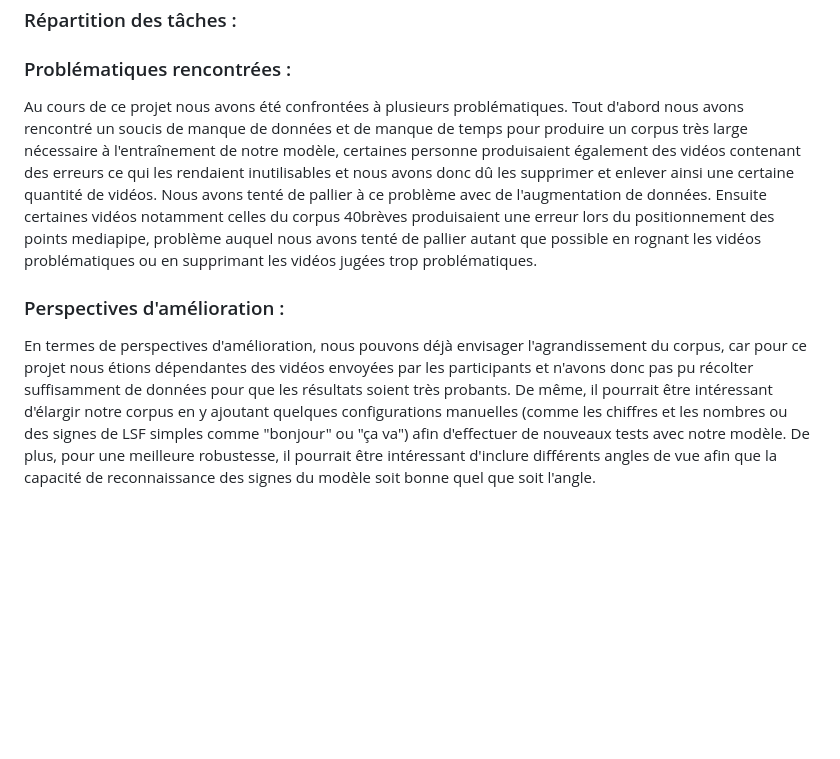
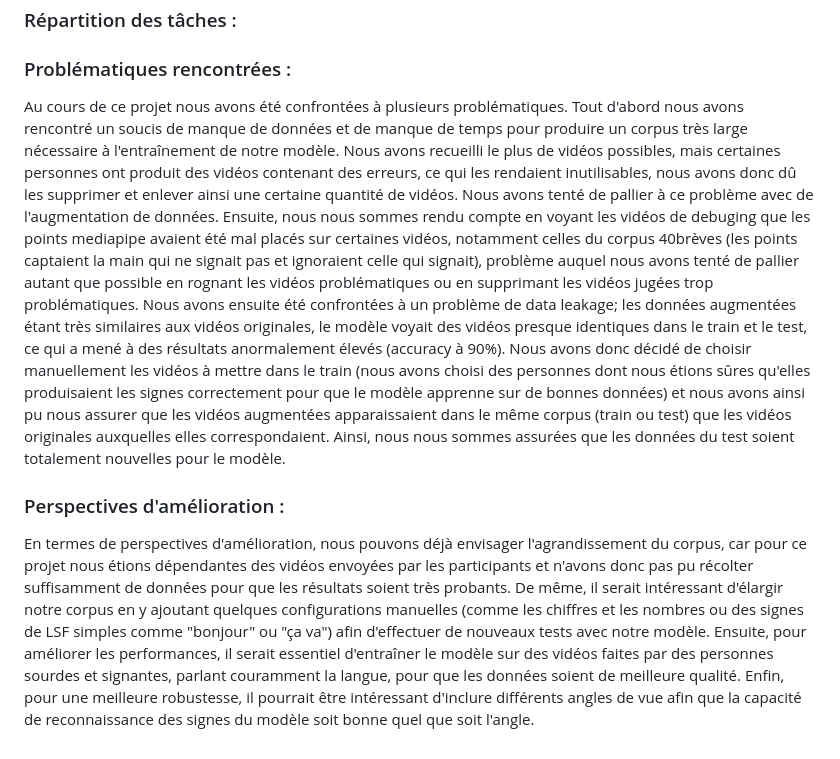
Before and after one commit to KerenDague/Detection_et_analyse_de_dactylologie_francaise, a Markdown page: Interface/MD/accueil.md, the part around the change. GitHub-like rendering; blank space fills up the shorter version.

Commit message:
petits ajouts md

```diff
--- a/Interface/MD/accueil.md
+++ b/Interface/MD/accueil.md
@@ -13,7 +13,9 @@ Ce projet vise à développer un modèle d'apprentissage automatique capable de
 
 
 ### Problématiques rencontrées :
-Au cours de ce projet nous avons été confrontées à plusieurs problématiques. Tout d'abord nous avons rencontré un soucis de manque de données et de manque de temps pour produire un corpus très large nécessaire à l'entraînement de notre modèle, certaines personne produisaient également des vidéos contenant des erreurs ce qui les rendaient inutilisables et nous avons donc dû les supprimer et enlever ainsi une certaine quantité de vidéos. Nous avons tenté de pallier à ce problème avec de l'augmentation de données. Ensuite certaines vidéos notamment celles du corpus 40brèves produisaient une erreur lors du positionnement des points mediapipe, problème auquel nous avons tenté de pallier autant que possible en rognant les vidéos problématiques ou en supprimant les vidéos jugées trop problématiques.
+Au cours de ce projet nous avons été confrontées à plusieurs problématiques. Tout d'abord nous avons rencontré un soucis de manque de données et de manque de temps pour produire un corpus très large nécessaire à l'entraînement de notre modèle. Nous avons recueilli le plus de vidéos possibles, mais certaines personnes ont produit des vidéos contenant des erreurs, ce qui les rendaient inutilisables, nous avons donc dû les supprimer et enlever ainsi une certaine quantité de vidéos. Nous avons tenté de pallier à ce problème avec de l'augmentation de données.
+Ensuite, nous nous sommes rendu compte en voyant les vidéos de debuging que les points mediapipe avaient été mal placés sur certaines vidéos, notamment celles du corpus 40brèves (les points captaient la main qui ne signait pas et ignoraient celle qui signait), problème auquel nous avons tenté de pallier autant que possible en rognant les vidéos problématiques ou en supprimant les vidéos jugées trop problématiques.
+Nous avons ensuite été confrontées à un problème de data leakage; les données augmentées étant très similaires aux vidéos originales, le modèle voyait des vidéos presque identiques dans le train et le test, ce qui a mené à des résultats anormalement élevés (accuracy à 90%). Nous avons donc décidé de choisir manuellement les vidéos à mettre dans le train (nous avons choisi des personnes dont nous étions sûres qu'elles produisaient les signes correctement pour que le modèle apprenne sur de bonnes données) et nous avons ainsi pu nous assurer que les vidéos augmentées apparaissaient dans le même corpus (train ou test) que les vidéos originales auxquelles elles correspondaient. Ainsi, nous nous sommes assurées que les données du test soient totalement nouvelles pour le modèle.
 
 ### Perspectives d'amélioration :
-En termes de perspectives d'amélioration, nous pouvons déjà envisager l'agrandissement du corpus, car pour ce projet nous étions dépendantes des vidéos envoyées par les participants et n'avons donc pas pu récolter suffisamment de données pour que les résultats soient très probants. De même, il pourrait être intéressant d'élargir notre corpus en y ajoutant quelques configurations manuelles (comme les chiffres et les nombres ou des signes de LSF simples comme "bonjour" ou "ça va") afin d'effectuer de nouveaux tests avec notre modèle. De plus, pour une meilleure robustesse, il pourrait être intéressant d'inclure différents angles de vue afin que la capacité de reconnaissance des signes du modèle soit bonne quel que soit l'angle.
+En termes de perspectives d'amélioration, nous pouvons déjà envisager l'agrandissement du corpus, car pour ce projet nous étions dépendantes des vidéos envoyées par les participants et n'avons donc pas pu récolter suffisamment de données pour que les résultats soient très probants. De même, il serait intéressant d'élargir notre corpus en y ajoutant quelques configurations manuelles (comme les chiffres et les nombres ou des signes de LSF simples comme "bonjour" ou "ça va") afin d'effectuer de nouveaux tests avec notre modèle. Ensuite, pour améliorer les performances, il serait essentiel d'entraîner le modèle sur des vidéos faites par des personnes sourdes et signantes, parlant couramment la langue, pour que les données soient de meilleure qualité.  Enfin, pour une meilleure robustesse, il pourrait être intéressant d'inclure différents angles de vue afin que la capacité de reconnaissance des signes du modèle soit bonne quel que soit l'angle.
```
Also changed, not shown: Interface/MD/donnees.md (+7 -7 lines).
